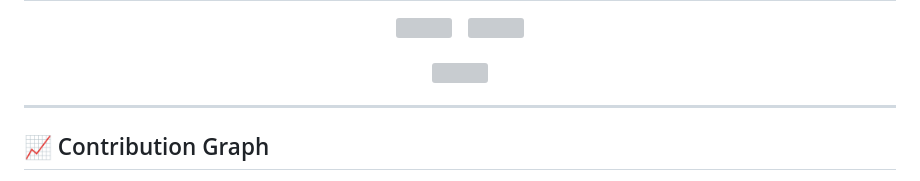
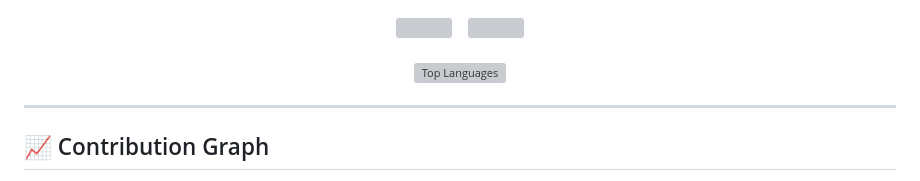
Before and after one commit to pratik1258m/riddheshkeni777-beep, a Markdown page: README.md, the part around one of its changes. Drawn GitHub-style; grey boxes are pictures that could not be loaded.

```diff
--- a/README.md
+++ b/README.md
@@ -148,7 +176,7 @@ const riddhesh = {
 
 <div align="center">
 
-<img src="https://github-readme-stats.vercel.app/api/top-langs/?username=riddheshkeni777-beep&layout=compact&theme=tokyonight&hide_border=true&title_color=a855f7&text_color=e2e8f0&bg_color=0d1117&langs_count=8" />
+<img src="https://github-readme-stats.vercel.app/api/top-langs/?username=riddheshkeni777-beep&layout=compact&theme=tokyonight&hide_border=true&title_color=a855f7&text_color=e2e8f0&bg_color=0d1117&langs_count=8" alt="Top Languages" />
 
 </div>
 
```
Also changed, not shown: other parts of README.md (+41 -13 lines).
